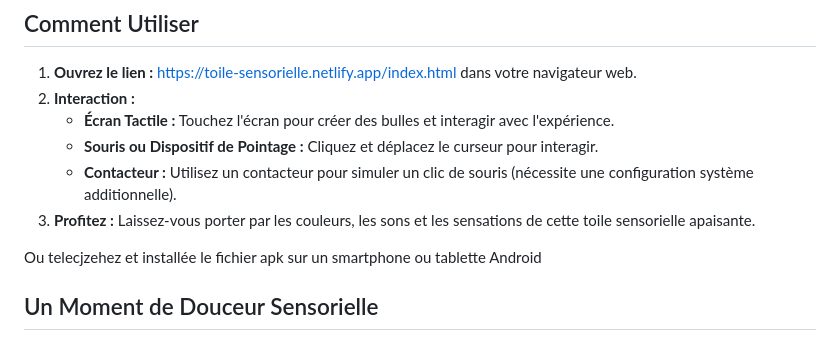
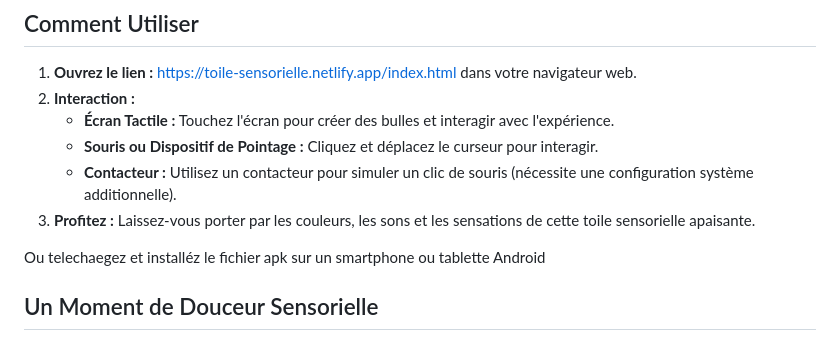
Before and after one commit to aciderix/Toile-sensorielle, a Markdown page: README.md, the part around the change. GitHub-like rendering.

```diff
--- a/README.md
+++ b/README.md
@@ -52,7 +52,7 @@ Cette expérience a été pensée pour être particulièrement adaptée aux beso
     * **Contacteur :**  Utilisez un contacteur pour simuler un clic de souris (nécessite une configuration système additionnelle).
 3. **Profitez :** Laissez-vous porter par les couleurs, les sons et les sensations de cette toile sensorielle apaisante.
 
-Ou telecjzehez et installée le fichier apk sur un smartphone ou tablette Android
+Ou telechaegez et installéz le fichier apk sur un smartphone ou tablette Android
 
 
 ## Un Moment de Douceur Sensorielle
```
